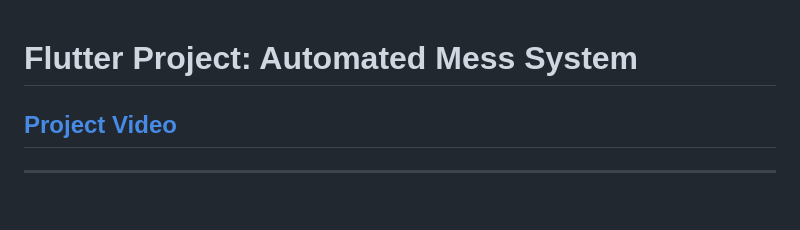
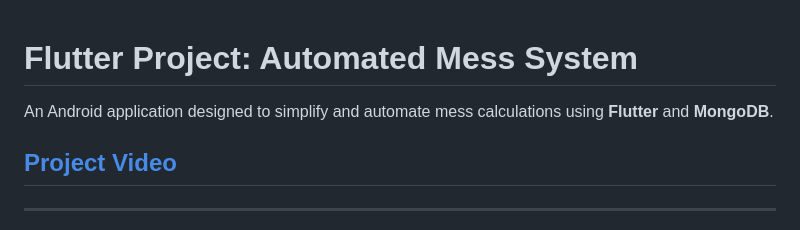
Before and after one commit to mazhar75/Flutter, a Markdown page: README.md, the part around one of its changes. Drawn GitHub-style; blank space fills up the shorter version.

```diff
--- a/README.md
+++ b/README.md
@@ -1,4 +1,6 @@
 # Flutter Project: Automated Mess System
+
+An Android application designed to simplify and automate mess calculations using **Flutter** and **MongoDB**.
 
 ## [Project Video](https://www.youtube.com/watch?v=8lhPqSfN3dw)
 
```
Also changed, not shown: other parts of README.md (+20 -11 lines).
